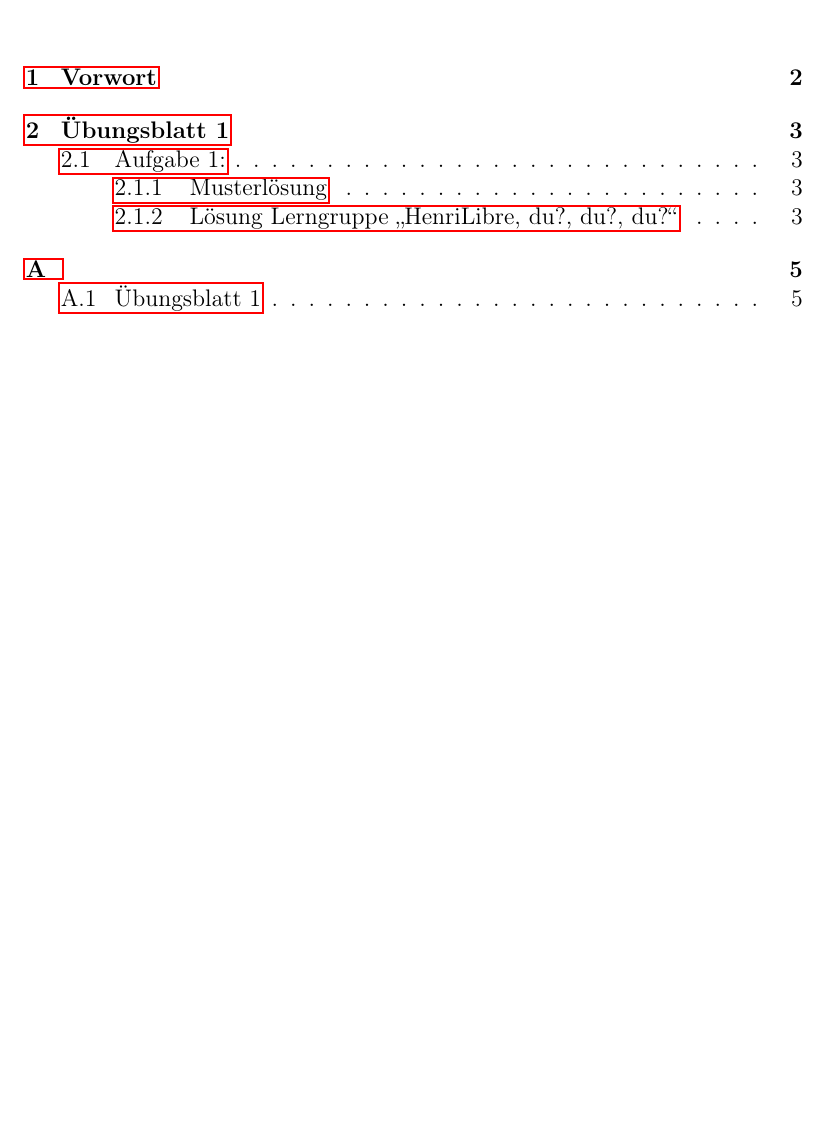
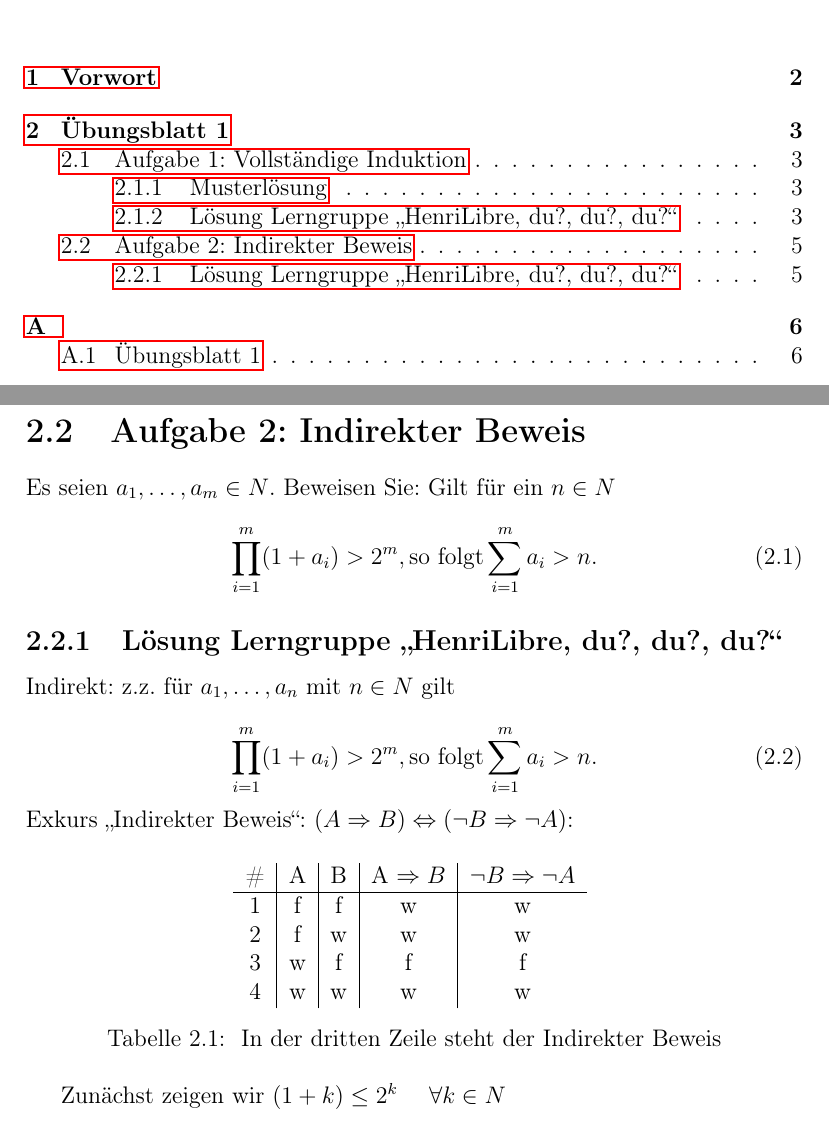
Before and after one commit to henri-libre/analysis1, a LaTeX document (document.tex): part of page 1 of 6 before the commit and two parts of pages 1 and 5 of 7 after it, the two joined at a grey line, cut so that both start at the same text, the shorter picture padded with empty space. Compiled offline with pdfLaTeX.

Commit message:
started 2

```diff
--- a/document.tex
+++ b/document.tex
@@ -13,6 +13,7 @@
 \usepackage{csquotes}
 \usepackage{appendix}
 \usepackage{pdfpages}
+\usepackage{float}
 
 \begin{document}
 
@@ -80,6 +81,35 @@
 		\end{itemize}
 	\end{enumerate}
 
+\section{Aufgabe 2: Indirekter Beweis}
+
+Es seien $ a_1,\dots, a_m \in N $. Beweisen Sie: Gilt für ein $n \in N $
+\begin{equation}
+\prod^{m}_{i=1}(1+a_i) > 2^m,\text{so folgt} \sum^{m}_{i=1}a_i > n.
+\end{equation}
+
+	\subsection{Lösung Lerngruppe \enquote{HenriLibre, du?, du?, du?}}
+	Indirekt: z.z. für $ a_1, \ldots, a_n \text{ mit } n \in N$ gilt\\
+	\begin{equation}
+	\prod^{m}_{i=1}(1+a_i) > 2^m,\text{so folgt} \sum^{m}_{i=1}a_i > n.
+	\end{equation}
+	Exkurs \enquote{Indirekter Beweis}: $(A \Rightarrow B) \Leftrightarrow (\neg B \Rightarrow \neg A)$:
+
+	\begin{table}[H]
+		\center
+		\begin{tabular}{c | c | c | c | c }
+		 \# & A & B & A $\Rightarrow B $ & $ \neg B \Rightarrow \neg A $ \\
+		 \hline
+		 1 & f & f & w & w \\
+		 2 & f & w & w & w \\
+		 3 & w & f & f & f \\
+		 4 & w & w & w & w \\
+		\end{tabular}
+		\caption{ In der dritten Zeile steht der Indirekter Beweis}
+		\end{table}
+
+	Zunächst zeigen wir $ (1+k) \leq 2^k $ ~~ $ \forall k \in N$
+
 \appendices
 	\chapter{}
 	\section{Übungsblatt 1}\label{uebungsblatt1}
```
Also changed, not shown: document.pdf, document.tex (2 more changed lines).
